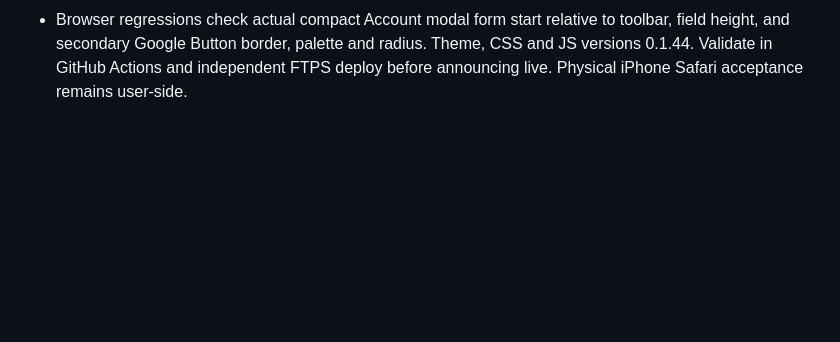
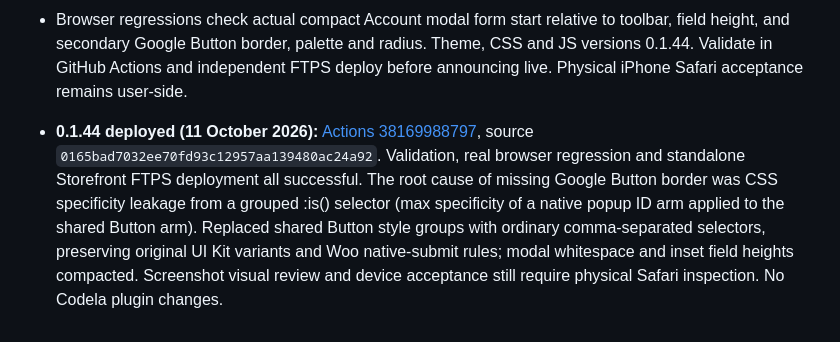
Before and after one commit to muhammetdkaya/codela-storefront, a Markdown page: docs/storefront-theme.md, the part around the change. GitHub-like rendering; blank space fills up the shorter version.

Commit message:
Record verified 0.1.44 shared Button specificity fix and successful theme deployment

```diff
--- a/docs/storefront-theme.md
+++ b/docs/storefront-theme.md
@@ -719,3 +719,5 @@ create parallel stores or second navigation listeners.
 - The latest mobile screenshot revealed excess space between native modal header and segmented login/register tabs, generous input/control spacing and a faint or absent outline on the Google secondary button. Reuse the existing UI Kit, Woo forms and one native dialog. No generated image, invented button or Codela plugin changes.
 - Guest-only account-overlay.css reduces panel top padding, removes redundant tab top margin, and compacts field and Google-divider vertical rhythm while keeping dock navigation unchanged. Common components.css keeps the 54px input-action token and the existing inset labels; Google secondary Button gets the identical existing CSS with an additional WooCommerce specificity bridge for the light border.
 - Browser regressions check actual compact Account modal form start relative to toolbar, field height, and secondary Google Button border, palette and radius. Theme, CSS and JS versions 0.1.44. Validate in GitHub Actions and independent FTPS deploy before announcing live. Physical iPhone Safari acceptance remains user-side.
+
+- **0.1.44 deployed (11 October 2026):** [Actions 38169988797](https://github.com/muhammetdkaya/codela-storefront/actions/runs/38169988797), source `0165bad7032ee70fd93c12957aa139480ac24a92`. Validation, real browser regression and standalone Storefront FTPS deployment all successful. The root cause of missing Google Button border was CSS specificity leakage from a grouped :is() selector (max specificity of a native popup ID arm applied to the shared Button arm). Replaced shared Button style groups with ordinary comma-separated selectors, preserving original UI Kit variants and Woo native-submit rules; modal whitespace and inset field heights compacted. Screenshot visual review and device acceptance still require physical Safari inspection. No Codela plugin changes.
```
